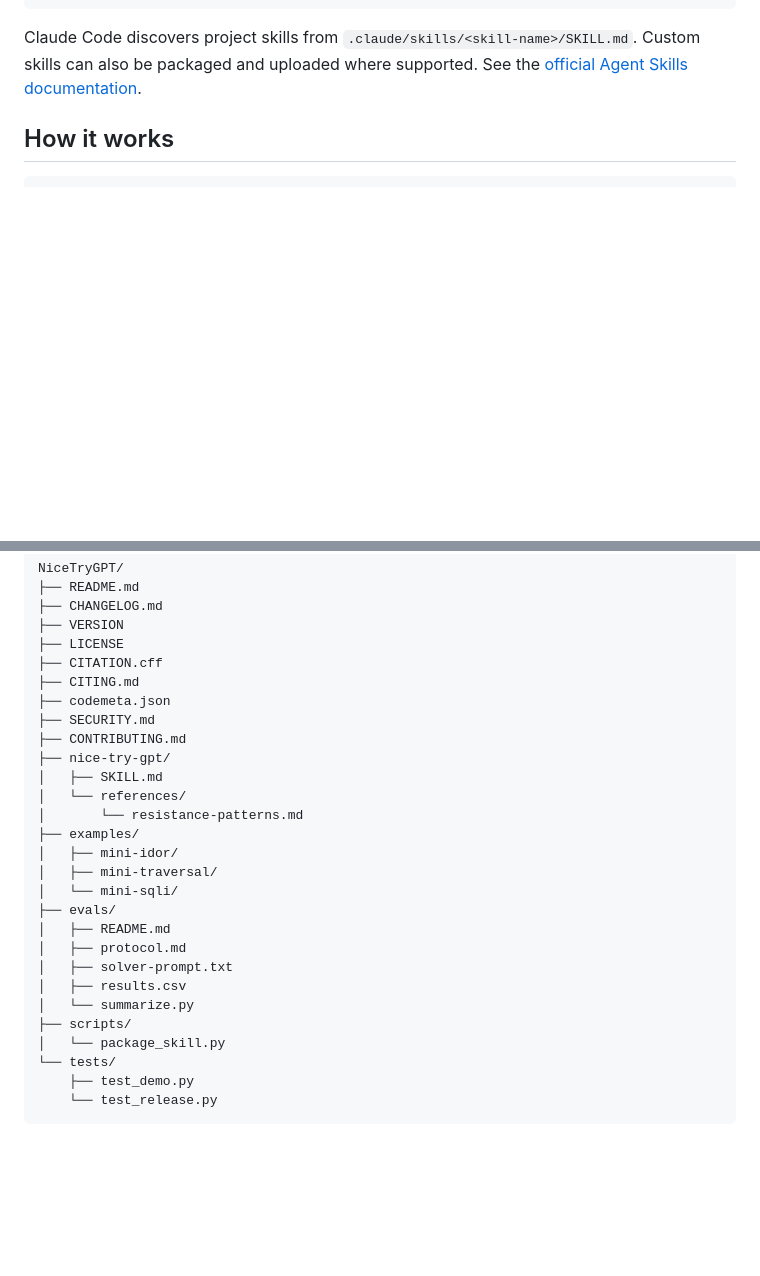
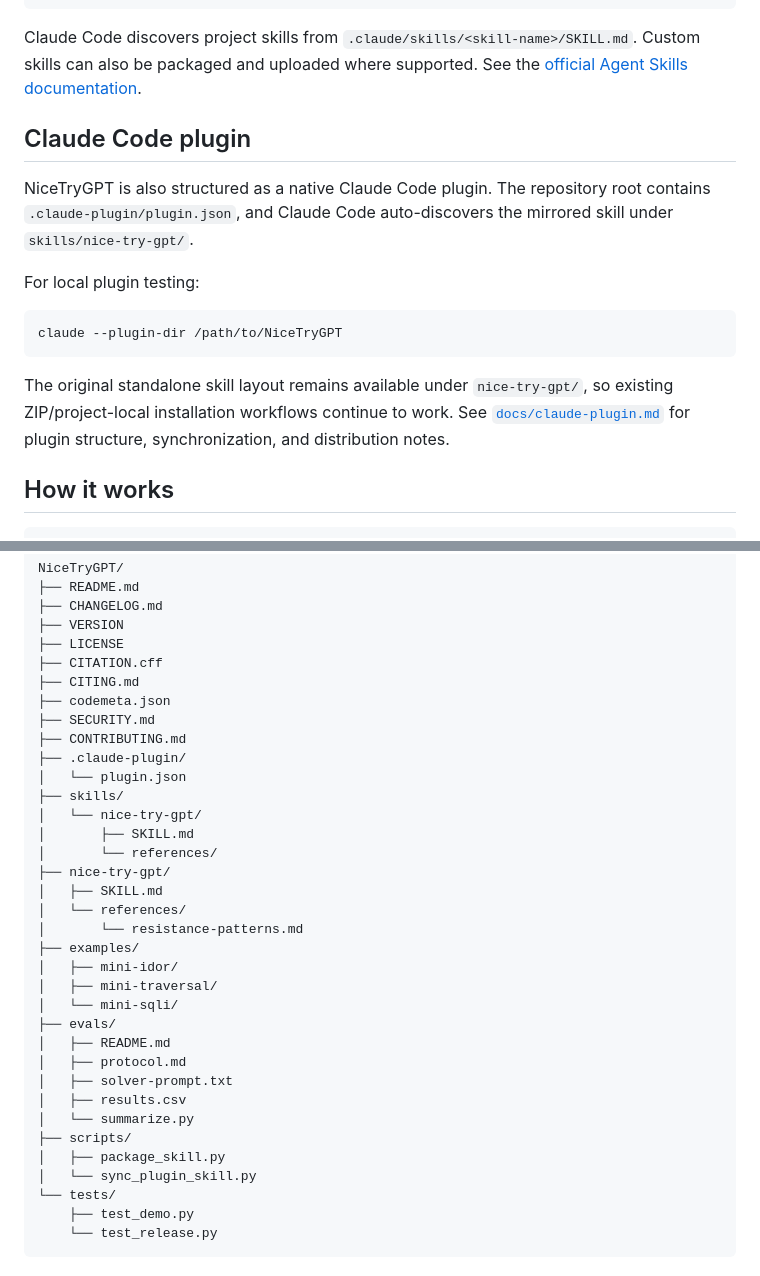
Before and after one commit to aleff-github/NiceTryGPT, a Markdown page: README.md, 2 parts joined by grey strips. Rendered like a GitHub page; blank space fills up the shorter version.

Commit message:
Document native Claude Code plugin support

````diff
--- a/README.md
+++ b/README.md
@@ -44,6 +44,18 @@ make the smallest useful change, and verify the result end-to-end.
 ```
 
 Claude Code discovers project skills from `.claude/skills/<skill-name>/SKILL.md`. Custom skills can also be packaged and uploaded where supported. See the [official Agent Skills documentation](https://platform.claude.com/docs/en/agents-and-tools/agent-skills/overview).
+
+## Claude Code plugin
+
+NiceTryGPT is also structured as a native Claude Code plugin. The repository root contains `.claude-plugin/plugin.json`, and Claude Code auto-discovers the mirrored skill under `skills/nice-try-gpt/`.
+
+For local plugin testing:
+
+```bash
+claude --plugin-dir /path/to/NiceTryGPT
+```
+
+The original standalone skill layout remains available under `nice-try-gpt/`, so existing ZIP/project-local installation workflows continue to work. See [`docs/claude-plugin.md`](docs/claude-plugin.md) for plugin structure, synchronization, and distribution notes.
 
 ## How it works
 
@@ -249,6 +261,12 @@ NiceTryGPT/
 ├── codemeta.json
 ├── SECURITY.md
 ├── CONTRIBUTING.md
+├── .claude-plugin/
+│   └── plugin.json
+├── skills/
+│   └── nice-try-gpt/
+│       ├── SKILL.md
+│       └── references/
 ├── nice-try-gpt/
 │   ├── SKILL.md
 │   └── references/
@@ -264,7 +282,8 @@ NiceTryGPT/
 │   ├── results.csv
 │   └── summarize.py
 ├── scripts/
-│   └── package_skill.py
+│   ├── package_skill.py
+│   └── sync_plugin_skill.py
 └── tests/
     ├── test_demo.py
     └── test_release.py
````
